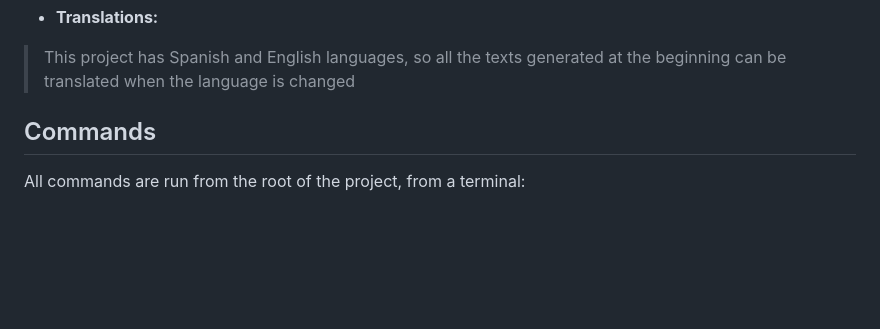
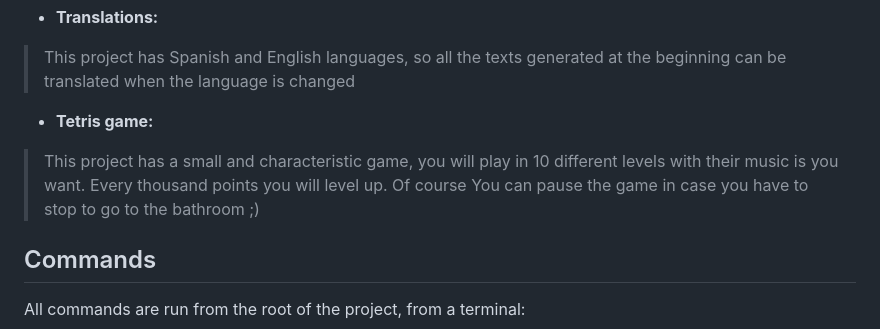
Before and after one commit to crigalbla/ventanas-95, a Markdown page: README.md, the part around the change printed below. Rendered like a GitHub page; blank space fills up the shorter version.

```diff
--- a/README.md
+++ b/README.md
@@ -41,6 +44,8 @@ Below you can see some screenshots in a desktop:
 > You can select several desktopIcons at the same time, although at the moment you cannot do anything with all of them at the same time.
 - **Translations:**
 > This project has Spanish and English languages, so all the texts generated at the beginning can be translated when the language is changed
+- **Tetris game:**
+> This project has a small and characteristic game, you will play in 10 different levels with their music is you want. Every thousand points you will level up. Of course You can pause the game in case you have to stop to go to the bathroom ;)
 
 ## Commands
 
```
Also changed, not shown: other parts of README.md (+10 -7 lines).
